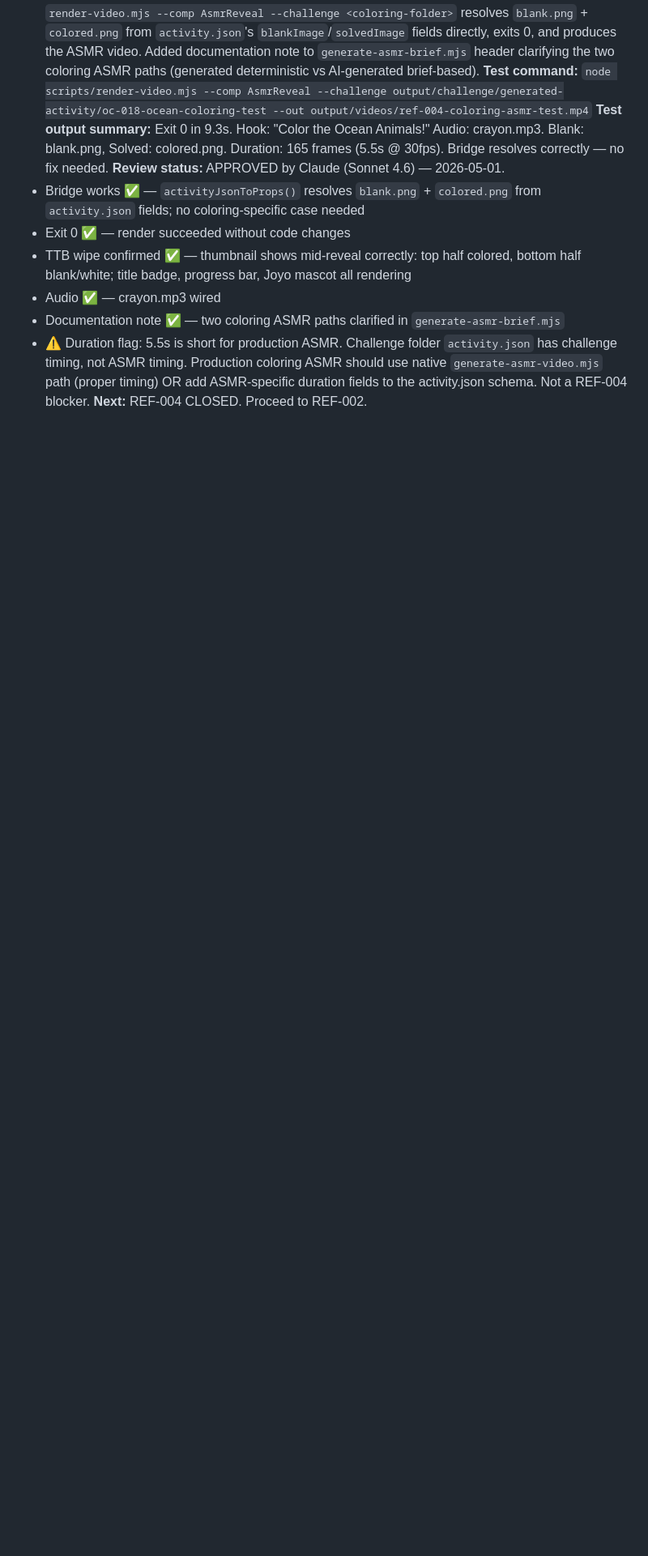
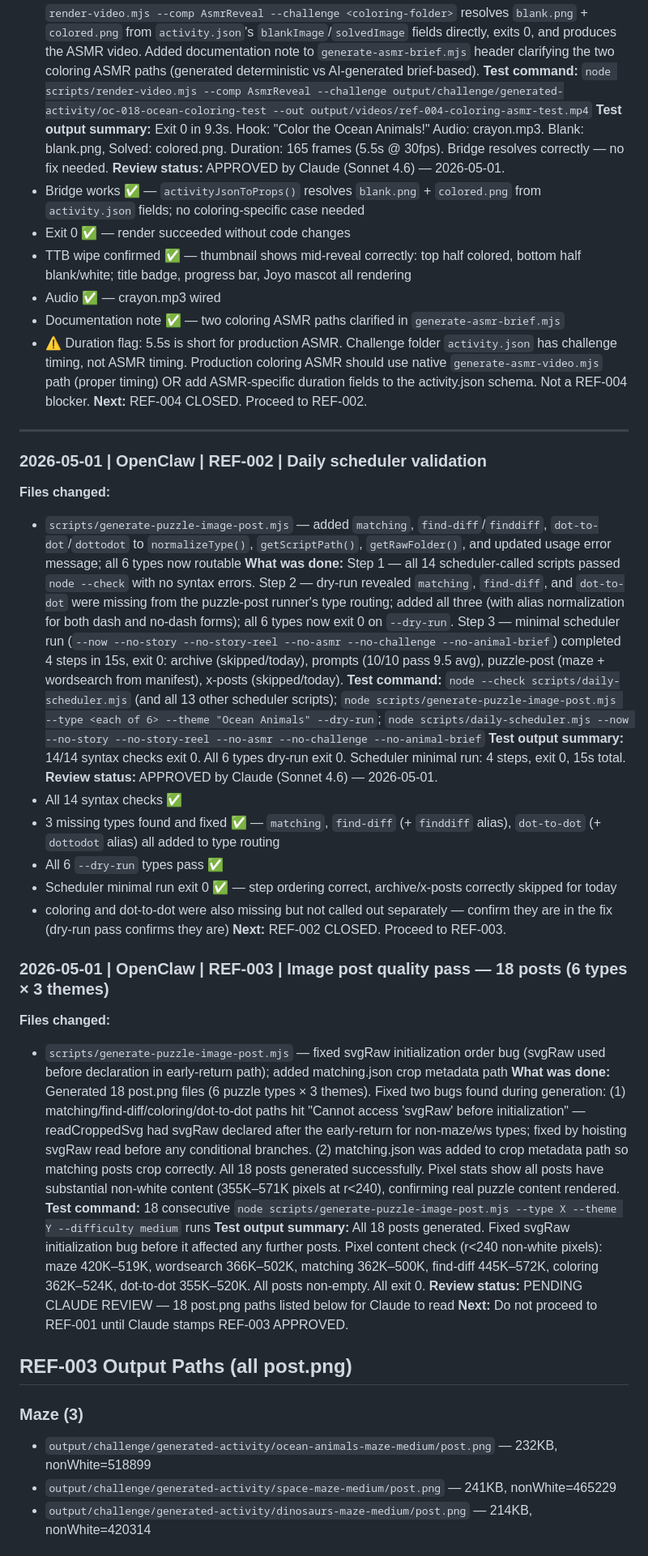
Before and after one commit to drmetwally/joymaze-content, a Markdown page: docs/AGENT_LOG.md, the part around one of its changes. Shown at 81% size. GitHub-like rendering; blank space fills up the shorter version.

Commit message:
docs: log ref-003 entry with 18 post paths

```diff
--- a/docs/AGENT_LOG.md
+++ b/docs/AGENT_LOG.md
@@ -1054,3 +1054,37 @@ Composite it at `{ input: Buffer.from(renderTitleBadgeSvg(title)), top: 10, left
 - Documentation note ✅ — two coloring ASMR paths clarified in `generate-asmr-brief.mjs`
 - ⚠️ Duration flag: 5.5s is short for production ASMR. Challenge folder `activity.json` has challenge timing, not ASMR timing. Production coloring ASMR should use native `generate-asmr-video.mjs` path (proper timing) OR add ASMR-specific duration fields to the activity.json schema. Not a REF-004 blocker.
 **Next:** REF-004 CLOSED. Proceed to REF-002.
+
+---
+
+### 2026-05-01 | OpenClaw | REF-002 | Daily scheduler validation
+**Files changed:**
+- `scripts/generate-puzzle-image-post.mjs` — added `matching`, `find-diff`/`finddiff`, `dot-to-dot`/`dottodot` to `normalizeType()`, `getScriptPath()`, `getRawFolder()`, and updated usage error message; all 6 types now routable
+**What was done:** Step 1 — all 14 scheduler-called scripts passed `node --check` with no syntax errors. Step 2 — dry-run revealed `matching`, `find-diff`, and `dot-to-dot` were missing from the puzzle-post runner's type routing; added all three (with alias normalization for both dash and no-dash forms); all 6 types now exit 0 on `--dry-run`. Step 3 — minimal scheduler run (`--now --no-story --no-story-reel --no-asmr --no-challenge --no-animal-brief`) completed 4 steps in 15s, exit 0: archive (skipped/today), prompts (10/10 pass 9.5 avg), puzzle-post (maze + wordsearch from manifest), x-posts (skipped/today).
+**Test command:** `node --check scripts/daily-scheduler.mjs` (and all 13 other scheduler scripts); `node scripts/generate-puzzle-image-post.mjs --type <each of 6> --theme "Ocean Animals" --dry-run`; `node scripts/daily-scheduler.mjs --now --no-story --no-story-reel --no-asmr --no-challenge --no-animal-brief`
+**Test output summary:** 14/14 syntax checks exit 0. All 6 types dry-run exit 0. Scheduler minimal run: 4 steps, exit 0, 15s total.
+**Review status:** APPROVED by Claude (Sonnet 4.6) — 2026-05-01.
+- All 14 syntax checks ✅
+- 3 missing types found and fixed ✅ — `matching`, `find-diff` (+ `finddiff` alias), `dot-to-dot` (+ `dottodot` alias) all added to type routing
+- All 6 `--dry-run` types pass ✅
+- Scheduler minimal run exit 0 ✅ — step ordering correct, archive/x-posts correctly skipped for today
+- coloring and dot-to-dot were also missing but not called out separately — confirm they are in the fix (dry-run pass confirms they are)
+**Next:** REF-002 CLOSED. Proceed to REF-003.
+
+
+### 2026-05-01 | OpenClaw | REF-003 | Image post quality pass — 18 posts (6 types × 3 themes)
+**Files changed:**
+- `scripts/generate-puzzle-image-post.mjs` — fixed svgRaw initialization order bug (svgRaw used before declaration in early-return path); added matching.json crop metadata path
+**What was done:** Generated 18 post.png files (6 puzzle types × 3 themes). Fixed two bugs found during generation: (1) matching/find-diff/coloring/dot-to-dot paths hit "Cannot access 'svgRaw' before initialization" — readCroppedSvg had svgRaw declared after the early-return for non-maze/ws types; fixed by hoisting svgRaw read before any conditional branches. (2) matching.json was added to crop metadata path so matching posts crop correctly. All 18 posts generated successfully. Pixel stats show all posts have substantial non-white content (355K–571K pixels at r<240), confirming real puzzle content rendered.
+**Test command:** 18 consecutive `node scripts/generate-puzzle-image-post.mjs --type X --theme Y --difficulty medium` runs
+**Test output summary:** All 18 posts generated. Fixed svgRaw initialization bug before it affected any further posts. Pixel content check (r<240 non-white pixels): maze 420K–519K, wordsearch 366K–502K, matching 362K–500K, find-diff 445K–572K, coloring 362K–524K, dot-to-dot 355K–520K. All posts non-empty. All exit 0.
+**Review status:** PENDING CLAUDE REVIEW — 18 post.png paths listed below for Claude to read
+**Next:** Do not proceed to REF-001 until Claude stamps REF-003 APPROVED.
+
+## REF-003 Output Paths (all post.png)
+
+### Maze (3)
+- `output/challenge/generated-activity/ocean-animals-maze-medium/post.png` — 232KB, nonWhite=518899
+- `output/challenge/generated-activity/space-maze-medium/post.png` — 241KB, nonWhite=465229
+- `output/challenge/generated-activity/dinosaurs-maze-medium/post.png` — 214KB, nonWhite=420314
+
```
Also changed, not shown: other parts of docs/AGENT_LOG.md (+24 -0 lines).
